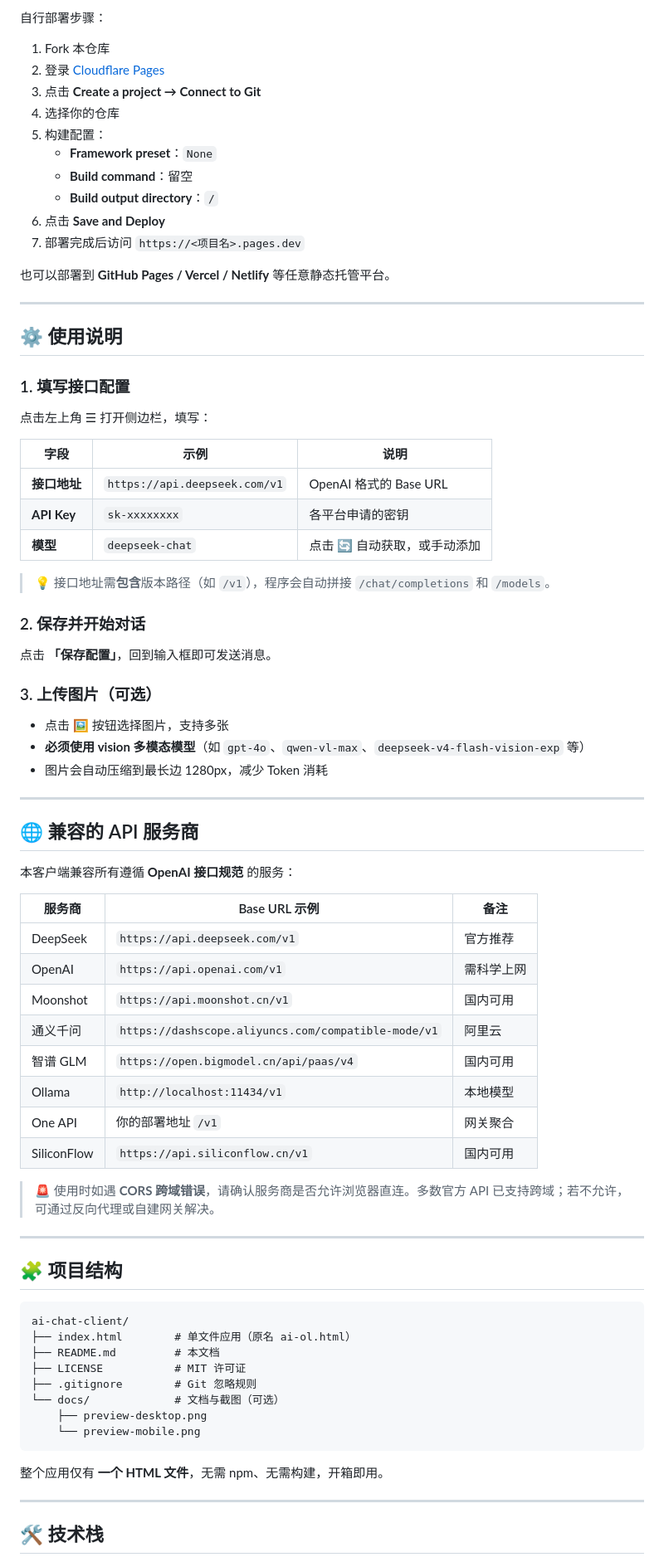
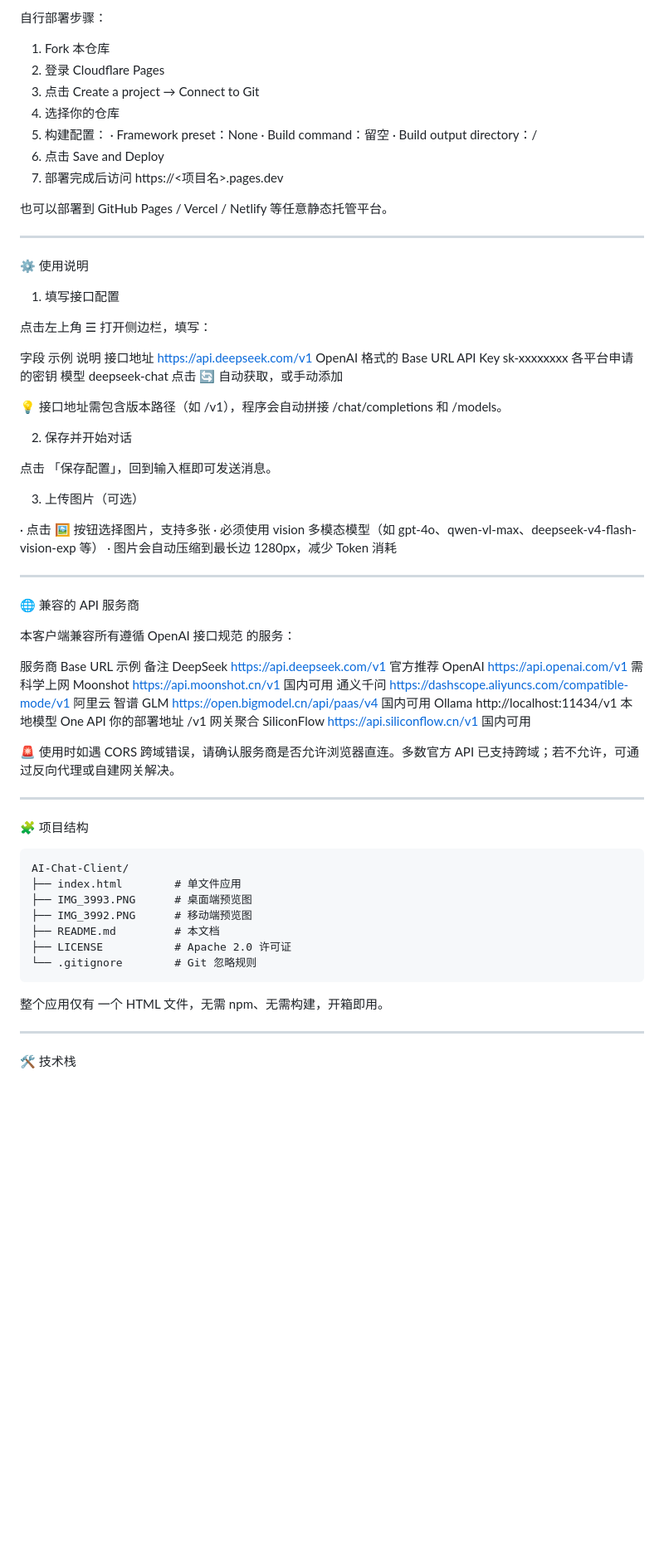
Before and after one commit to xiaoovo663/AI-Chat-Client, a Markdown page: README.md, the part around one of its changes. Shown at 83% size. GitHub-like rendering; blank space fills up the shorter version.

````diff
--- a/README.md
+++ b/README.md
@@ -105,81 +96,78 @@ npx serve .
 自行部署步骤：
 
 1. Fork 本仓库
-2. 登录 [Cloudflare Pages](https://pages.cloudflare.com/)
-3. 点击 **Create a project → Connect to Git**
+2. 登录 Cloudflare Pages
+3. 点击 Create a project → Connect to Git
 4. 选择你的仓库
 5. 构建配置：
-   - **Framework preset**：`None`
-   - **Build command**：留空
-   - **Build output directory**：`/`
-6. 点击 **Save and Deploy**
-7. 部署完成后访问 `https://<项目名>.pages.dev`
+   · Framework preset：None
+   · Build command：留空
+   · Build output directory：/
+6. 点击 Save and Deploy
+7. 部署完成后访问 https://<项目名>.pages.dev
 
-也可以部署到 **GitHub Pages / Vercel / Netlify** 等任意静态托管平台。
+也可以部署到 GitHub Pages / Vercel / Netlify 等任意静态托管平台。
 
 ---
 
-## ⚙️ 使用说明
+⚙️ 使用说明
 
-### 1. 填写接口配置
+1. 填写接口配置
 
 点击左上角 ☰ 打开侧边栏，填写：
 
-| 字段 | 示例 | 说明 |
-| --- | --- | --- |
-| **接口地址** | `https://api.deepseek.com/v1` | OpenAI 格式的 Base URL |
-| **API Key** | `sk-xxxxxxxx` | 各平台申请的密钥 |
-| **模型** | `deepseek-chat` | 点击 🔄 自动获取，或手动添加 |
+字段 示例 说明
+接口地址 https://api.deepseek.com/v1 OpenAI 格式的 Base URL
+API Key sk-xxxxxxxx 各平台申请的密钥
+模型 deepseek-chat 点击 🔄 自动获取，或手动添加
 
-> 💡 接口地址需**包含**版本路径（如 `/v1`），程序会自动拼接 `/chat/completions` 和 `/models`。
+💡 接口地址需包含版本路径（如 /v1），程序会自动拼接 /chat/completions 和 /models。
 
-### 2. 保存并开始对话
+2. 保存并开始对话
 
-点击 **「保存配置」**，回到输入框即可发送消息。
+点击 「保存配置」，回到输入框即可发送消息。
 
-### 3. 上传图片（可选）
+3. 上传图片（可选）
 
-- 点击 🖼️ 按钮选择图片，支持多张
-- **必须使用 vision 多模态模型**（如 `gpt-4o`、`qwen-vl-max`、`deepseek-v4-flash-vision-exp` 等）
-- 图片会自动压缩到最长边 1280px，减少 Token 消耗
+· 点击 🖼️ 按钮选择图片，支持多张
+· 必须使用 vision 多模态模型（如 gpt-4o、qwen-vl-max、deepseek-v4-flash-vision-exp 等）
+· 图片会自动压缩到最长边 1280px，减少 Token 消耗
 
 ---
 
-## 🌐 兼容的 API 服务商
+🌐 兼容的 API 服务商
 
-本客户端兼容所有遵循 **OpenAI 接口规范** 的服务：
+本客户端兼容所有遵循 OpenAI 接口规范 的服务：
 
-| 服务商 | Base URL 示例 | 备注 |
-| --- | --- | --- |
-| DeepSeek | `https://api.deepseek.com/v1` | 官方推荐 |
-| OpenAI | `https://api.openai.com/v1` | 需科学上网 |
-| Moonshot | `https://api.moonshot.cn/v1` | 国内可用 |
-| 通义千问 | `https://dashscope.aliyuncs.com/compatible-mode/v1` | 阿里云 |
-| 智谱 GLM | `https://open.bigmodel.cn/api/paas/v4` | 国内可用 |
-| Ollama | `http://localhost:11434/v1` | 本地模型 |
-| One API | 你的部署地址 `/v1` | 网关聚合 |
-| SiliconFlow | `https://api.siliconflow.cn/v1` | 国内可用 |
+服务商 Base URL 示例 备注
+DeepSeek https://api.deepseek.com/v1 官方推荐
+OpenAI https://api.openai.com/v1 需科学上网
+Moonshot https://api.moonshot.cn/v1 国内可用
+通义千问 https://dashscope.aliyuncs.com/compatible-mode/v1 阿里云
+智谱 GLM https://open.bigmodel.cn/api/paas/v4 国内可用
+Ollama http://localhost:11434/v1 本地模型
+One API 你的部署地址 /v1 网关聚合
+SiliconFlow https://api.siliconflow.cn/v1 国内可用
 
-> 🚨 使用时如遇 **CORS 跨域错误**，请确认服务商是否允许浏览器直连。多数官方 API 已支持跨域；若不允许，可通过反向代理或自建网关解决。
+🚨 使用时如遇 CORS 跨域错误，请确认服务商是否允许浏览器直连。多数官方 API 已支持跨域；若不允许，可通过反向代理或自建网关解决。
 
 ---
 
-## 🧩 项目结构
+🧩 项目结构
 
 ```
-ai-chat-client/
-├── index.html        # 单文件应用（原名 ai-ol.html）
+AI-Chat-Client/
+├── index.html        # 单文件应用
+├── IMG_3993.PNG      # 桌面端预览图
+├── IMG_3992.PNG      # 移动端预览图
 ├── README.md         # 本文档
-├── LICENSE           # MIT 许可证
-├── .gitignore        # Git 忽略规则
-└── docs/             # 文档与截图（可选）
-    ├── preview-desktop.png
-    └── preview-mobile.png
+├── LICENSE           # Apache 2.0 许可证
+└── .gitignore        # Git 忽略规则
 ```
 
-整个应用仅有 **一个 HTML 文件**，无需 npm、无需构建，开箱即用。
+整个应用仅有 一个 HTML 文件，无需 npm、无需构建，开箱即用。
 
 ---
 
-## 🛠️ 技术栈
+🛠️ 技术栈
 
````
Also changed, not shown: other parts of README.md (+134 -172 lines).
